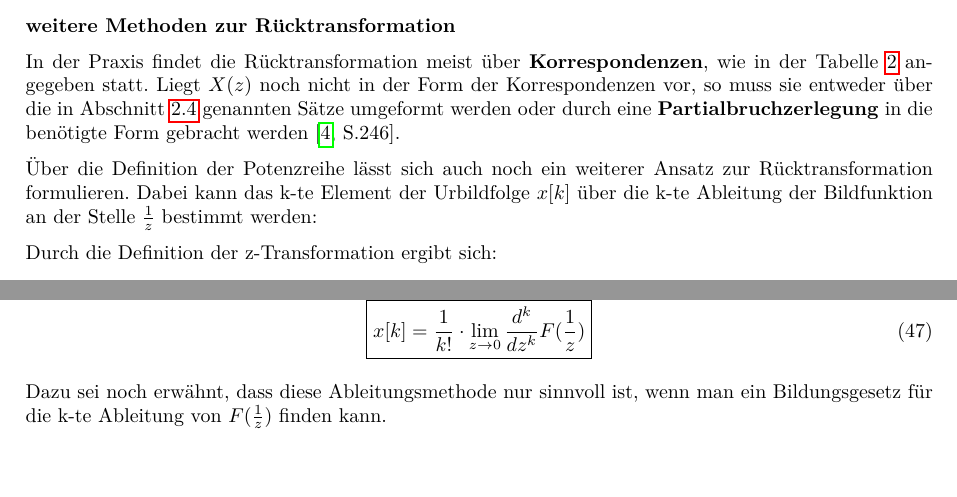
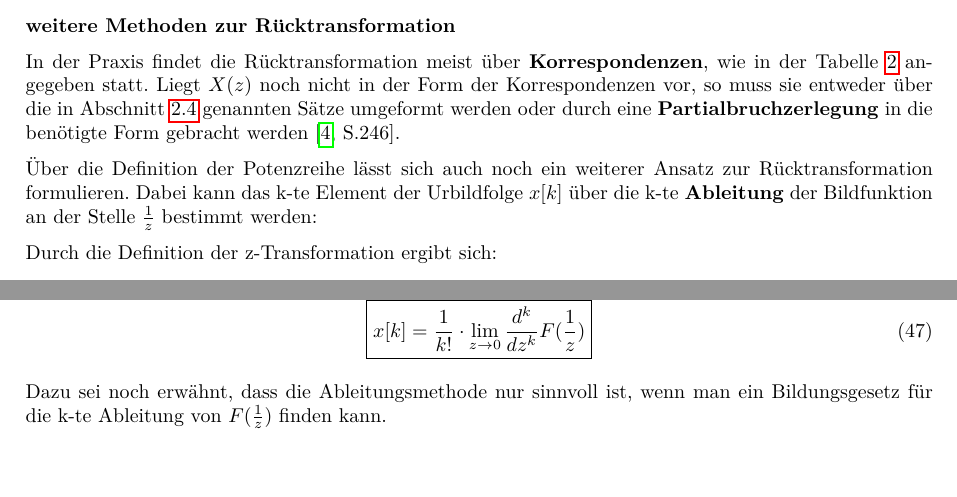
Before and after one commit to Pr4ktik4nt/SEM-FA_Laplace_und_z_Transf, a LaTeX document (Latex-Collab/main.tex, which reads Latex-Collab/Fliesstexte_und_Formalien/inverse_ZT.tex): two parts of pages 21 and 22 of 23, joined at a grey line, cut so that both start at the same text. Compiled offline with pdfLaTeX.

Commit message:
Finalcommit Goebbels Abgbae 2

```diff
--- a/Latex-Collab/Fliesstexte_und_Formalien/inverse_ZT.tex
+++ b/Latex-Collab/Fliesstexte_und_Formalien/inverse_ZT.tex
@@ -18,7 +18,7 @@ Die Rücktransformation erfolgt über die Integration entlang eines geschlossene
 In der Praxis findet die Rücktransformation meist über \textbf{Korrespondenzen}, wie in der Tabelle \ref{tab:ZT_Korrespondenzen} angegeben statt.
 Liegt $X(z)$ noch nicht in der Form der Korrespondenzen vor, so muss sie entweder über die in Abschnitt \ref{sec:Sätze_der_ZT} genannten Sätze umgeformt werden oder durch eine \textbf{Partialbruchzerlegung} in die benötigte Form gebracht werden \cite[S.246]{book2}.
 
-Über die Definition der Potenzreihe lässt sich auch noch ein weiterer Ansatz zur Rücktransformation formulieren. Dabei kann das k-te Element der Urbildfolge $x[k]$ über die k-te Ableitung der Bildfunktion an der Stelle $\frac{1}{z}$ bestimmt werden:
+Über die Definition der Potenzreihe lässt sich auch noch ein weiterer Ansatz zur Rücktransformation formulieren. Dabei kann das k-te Element der Urbildfolge $x[k]$ über die k-te \textbf{Ableitung} der Bildfunktion an der Stelle $\frac{1}{z}$ bestimmt werden:
 
 Durch die Definition der z-Transformation ergibt sich:
 \begin{equation}
@@ -45,7 +45,7 @@ Leitet man die Funktion $X(\frac{1}{z})$ nun k-mal ab und bildet den Grenzwert f
     }
 \end{equation}
 
-Dazu sei noch erwähnt, dass diese Ableitungsmethode nur sinnvoll ist, wenn man ein Bildungsgesetz für die k-te Ableitung von $F(\frac{1}{z})$ finden kann.
+Dazu sei noch erwähnt, dass die Ableitungsmethode nur sinnvoll ist, wenn man ein Bildungsgesetz für die k-te Ableitung von $F(\frac{1}{z})$ finden kann.
 
 \addvspace{1cm}
 
```
Also changed, not shown: Latex-Collab/literatur.bib (+1 -1 lines), Latex-Collab/main.bbl, Latex-Collab/main.pdf, 4 other files.
